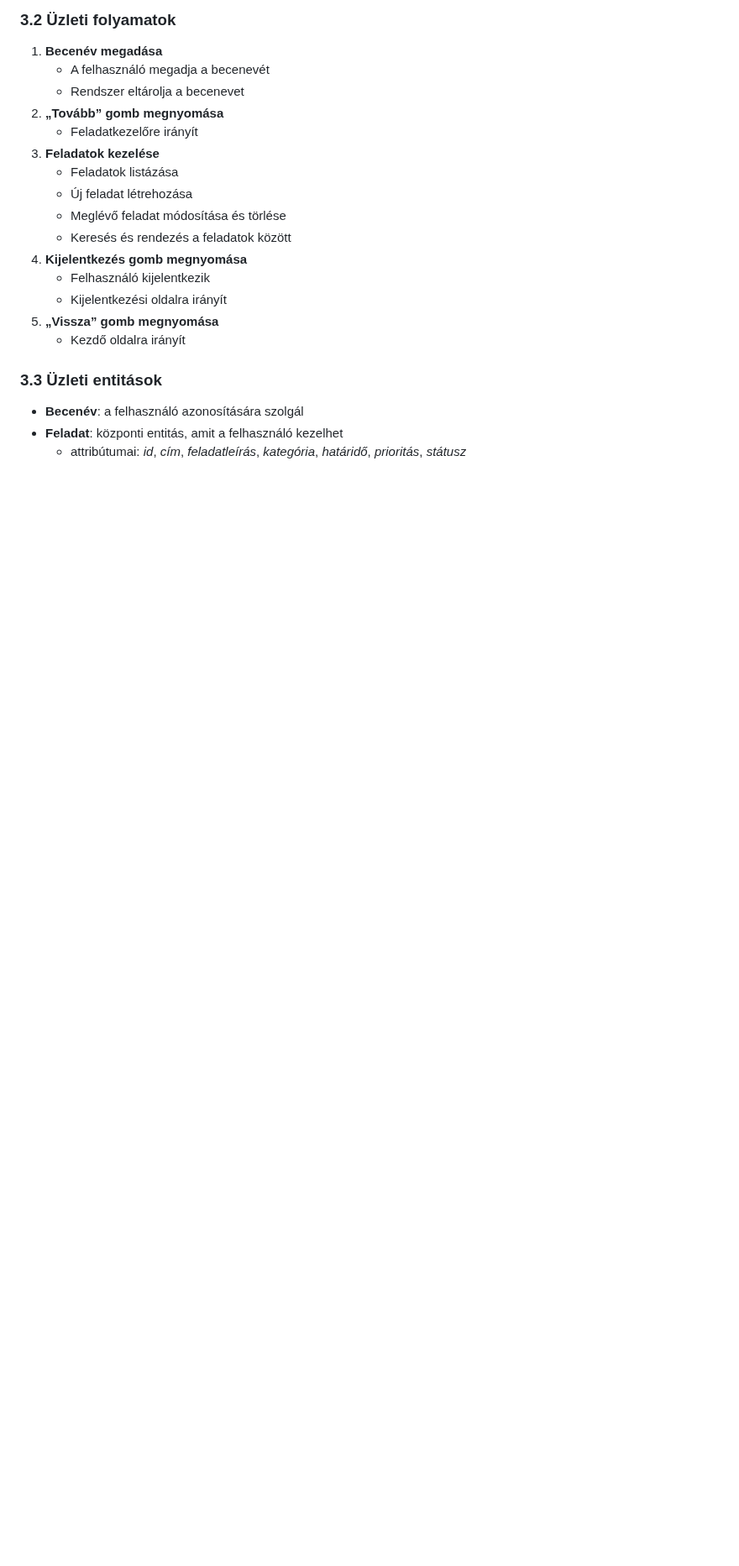
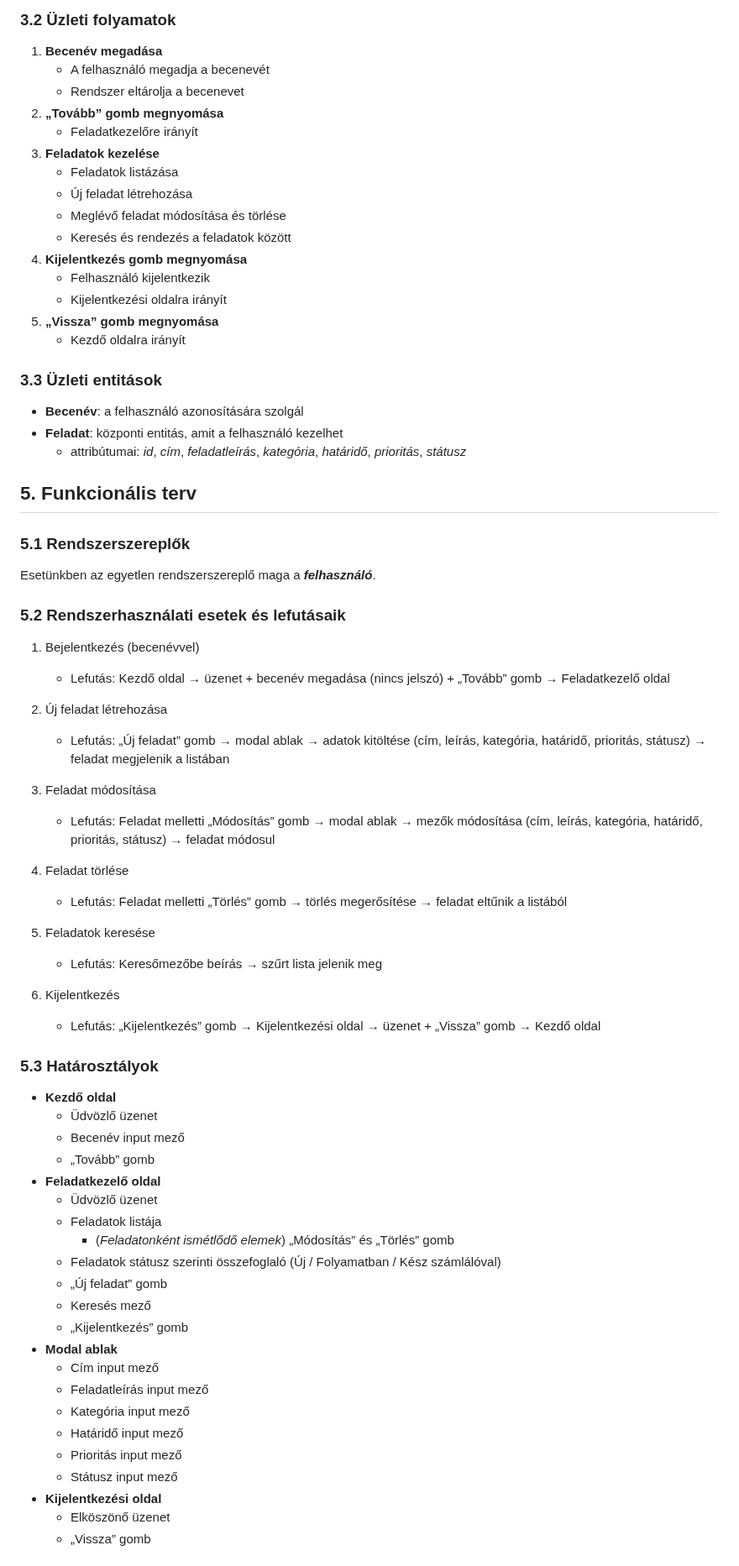
Before and after one commit to SzollosBoglarka/todo_mini_project, a Markdown page: rendszer_specifikacio/rendszer_spec.md, the part around one of its changes. Shown at 84% size. GitHub-like rendering; blank space fills up the shorter version.

Commit message:
docs: add chapter 5 to rendszer_spec.md

```diff
--- a/rendszer_specifikacio/rendszer_spec.md
+++ b/rendszer_specifikacio/rendszer_spec.md
@@ -61,3 +61,51 @@ A mindennapi életben számtalan teendőnk akad, amelyeket sokszor rendszertelen
 * **Feladat**: központi entitás, amit a felhasználó kezelhet
     * attribútumai: *id*, *cím*, *feladatleírás*, *kategória*, *határidő*, *prioritás*, *státusz*
 
+## 5. Funkcionális terv
+
+### 5.1 Rendszerszereplők
+Esetünkben az egyetlen rendszerszereplő maga a ***felhasználó***.
+
+### 5.2 Rendszerhasználati esetek és lefutásaik
+1. Bejelentkezés (becenévvel)
+    * Lefutás: Kezdő oldal → üzenet + becenév megadása (nincs jelszó) + „Tovább” gomb → Feladatkezelő oldal
+
+2. Új feladat létrehozása
+    * Lefutás: „Új feladat” gomb → modal ablak → adatok kitöltése (cím, leírás, kategória, határidő, prioritás, státusz) → feladat megjelenik a listában
+
+3. Feladat módosítása
+    * Lefutás: Feladat melletti „Módosítás” gomb → modal ablak → mezők módosítása (cím, leírás, kategória, határidő, prioritás, státusz) → feladat módosul
+
+4. Feladat törlése
+    * Lefutás: Feladat melletti „Törlés” gomb → törlés megerősítése → feladat eltűnik a listából
+
+5. Feladatok keresése
+    * Lefutás: Keresőmezőbe beírás → szűrt lista jelenik meg
+
+6. Kijelentkezés
+    * Lefutás: „Kijelentkezés” gomb → Kijelentkezési oldal → üzenet + „Vissza” gomb → Kezdő oldal
+
+### 5.3 Határosztályok
+* **Kezdő oldal**
+    * Üdvözlő üzenet
+    * Becenév input mező
+    * „Tovább” gomb
+* **Feladatkezelő oldal**
+    * Üdvözlő üzenet
+    * Feladatok listája
+        * (*Feladatonként ismétlődő elemek*) „Módosítás” és „Törlés” gomb
+    * Feladatok státusz szerinti összefoglaló (Új / Folyamatban / Kész számlálóval)
+    * „Új feladat” gomb
+    * Keresés mező
+    * „Kijelentkezés” gomb
+* **Modal ablak**
+    * Cím input mező
+    * Feladatleírás input mező
+    * Kategória input mező
+    * Határidő input mező
+    * Prioritás input mező
+    * Státusz input mező
+* **Kijelentkezési oldal**
+    * Elköszönő üzenet
+    * „Vissza” gomb
+
```
Also changed, not shown: other parts of rendszer_specifikacio/rendszer_spec.md (+15 -0 lines).
